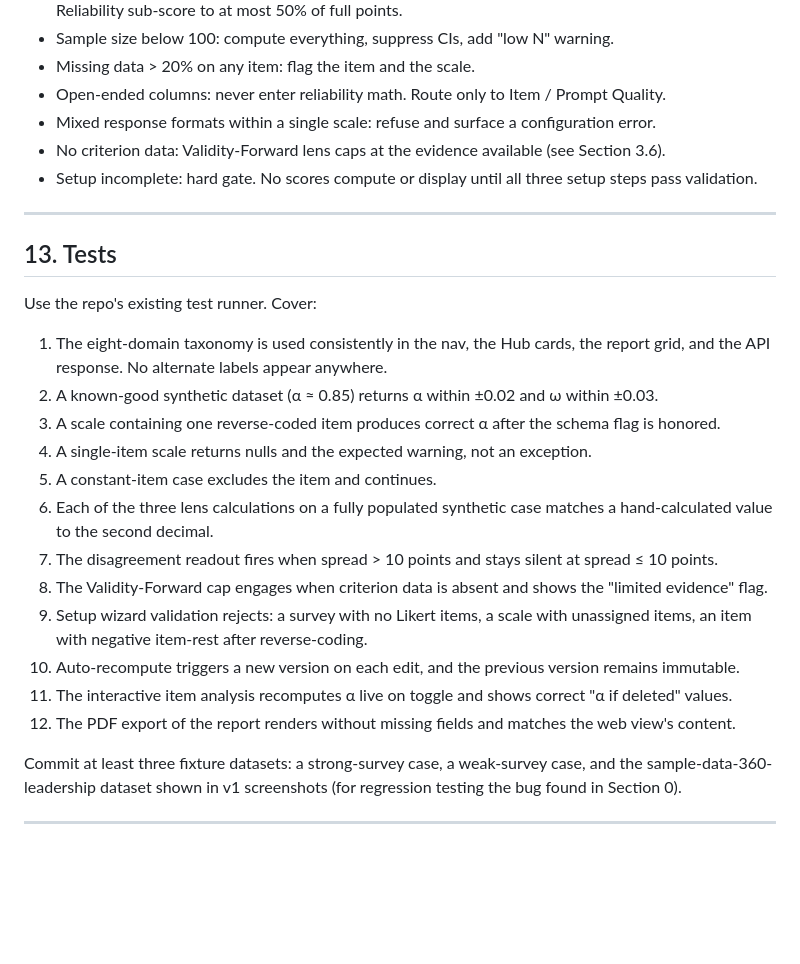
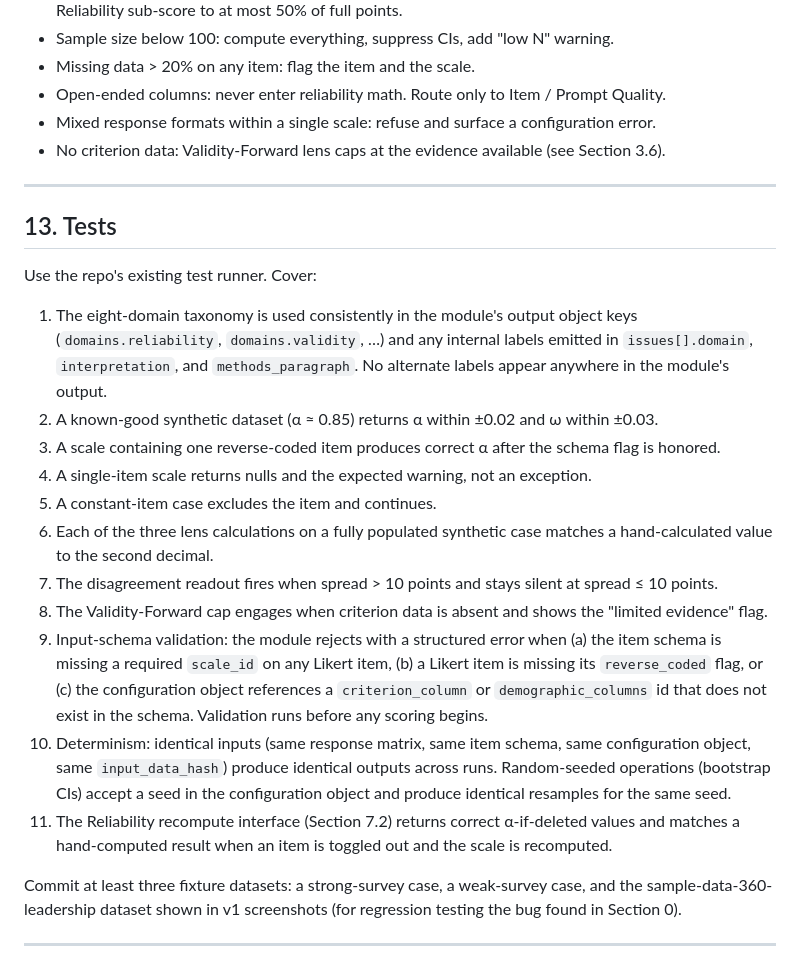
Before and after one commit to doneastonbrooks-bot/relicheck, a Markdown page: docs/relicheck_v2_build_spec.md, the part around the change. GitHub-like rendering; blank space fills up the shorter version.

Commit message:
Spec: remove platform-test residue from module §12 and §13
The §5-§9 narrowing left behind references to platform concerns in
the Edge cases and Tests sections. This commit removes them so the
spec consistently describes only what the module is responsible for.

§12 (Edge cases):
- Removed "Setup incomplete: hard gate" — the Setup Wizard is a
  platform surface (§5.3), and gating its completion is not an
  edge case the module observes.

§13 (Tests):
- Test #1: reworded to assert the eight-domain taxonomy appears
  in the module's output object keys and emitted strings, not in
  "the nav, the Hub cards, the report grid."
- Test #9: replaced "Setup wizard validation" with input-schema
  validation — the module rejects malformed schemas (missing
  scale_id, missing reverse_coded flag, criterion_column /
  demographic_columns referencing nonexistent ids) before any
  scoring begins.
- Test #10: replaced "Auto-recompute creates a new version"
  (platform-owned) with a determinism test — identical inputs
  produce identical outputs, and bootstrap CIs accept a seed for
  reproducibility.
- Test #12 (PDF export): removed. PDF rendering is platform-owned.

Test count is now 11, down from 12.

Co-Authored-By: Claude Opus 4.7 (1M context) <noreply@anthropic.com>

```diff
--- a/docs/relicheck_v2_build_spec.md
+++ b/docs/relicheck_v2_build_spec.md
@@ -504,7 +504,6 @@ A structured object:
 - Open-ended columns: never enter reliability math. Route only to Item / Prompt Quality.
 - Mixed response formats within a single scale: refuse and surface a configuration error.
 - No criterion data: Validity-Forward lens caps at the evidence available (see Section 3.6).
-- Setup incomplete: hard gate. No scores compute or display until all three setup steps pass validation.
 
 ---
 
@@ -512,7 +511,7 @@ A structured object:
 
 Use the repo's existing test runner. Cover:
 
-1. The eight-domain taxonomy is used consistently in the nav, the Hub cards, the report grid, and the API response. No alternate labels appear anywhere.
+1. The eight-domain taxonomy is used consistently in the module's output object keys (`domains.reliability`, `domains.validity`, …) and any internal labels emitted in `issues[].domain`, `interpretation`, and `methods_paragraph`. No alternate labels appear anywhere in the module's output.
 2. A known-good synthetic dataset (α ≈ 0.85) returns α within ±0.02 and ω within ±0.03.
 3. A scale containing one reverse-coded item produces correct α after the schema flag is honored.
 4. A single-item scale returns nulls and the expected warning, not an exception.
@@ -520,10 +519,9 @@ Use the repo's existing test runner. Cover:
 6. Each of the three lens calculations on a fully populated synthetic case matches a hand-calculated value to the second decimal.
 7. The disagreement readout fires when spread > 10 points and stays silent at spread ≤ 10 points.
 8. The Validity-Forward cap engages when criterion data is absent and shows the "limited evidence" flag.
-9. Setup wizard validation rejects: a survey with no Likert items, a scale with unassigned items, an item with negative item-rest after reverse-coding.
-10. Auto-recompute triggers a new version on each edit, and the previous version remains immutable.
-11. The interactive item analysis recomputes α live on toggle and shows correct "α if deleted" values.
-12. The PDF export of the report renders without missing fields and matches the web view's content.
+9. Input-schema validation: the module rejects with a structured error when (a) the item schema is missing a required `scale_id` on any Likert item, (b) a Likert item is missing its `reverse_coded` flag, or (c) the configuration object references a `criterion_column` or `demographic_columns` id that does not exist in the schema. Validation runs before any scoring begins.
+10. Determinism: identical inputs (same response matrix, same item schema, same configuration object, same `input_data_hash`) produce identical outputs across runs. Random-seeded operations (bootstrap CIs) accept a seed in the configuration object and produce identical resamples for the same seed.
+11. The Reliability recompute interface (Section 7.2) returns correct α-if-deleted values and matches a hand-computed result when an item is toggled out and the scale is recomputed.
 
 Commit at least three fixture datasets: a strong-survey case, a weak-survey case, and the sample-data-360-leadership dataset shown in v1 screenshots (for regression testing the bug found in Section 0).
 
```
